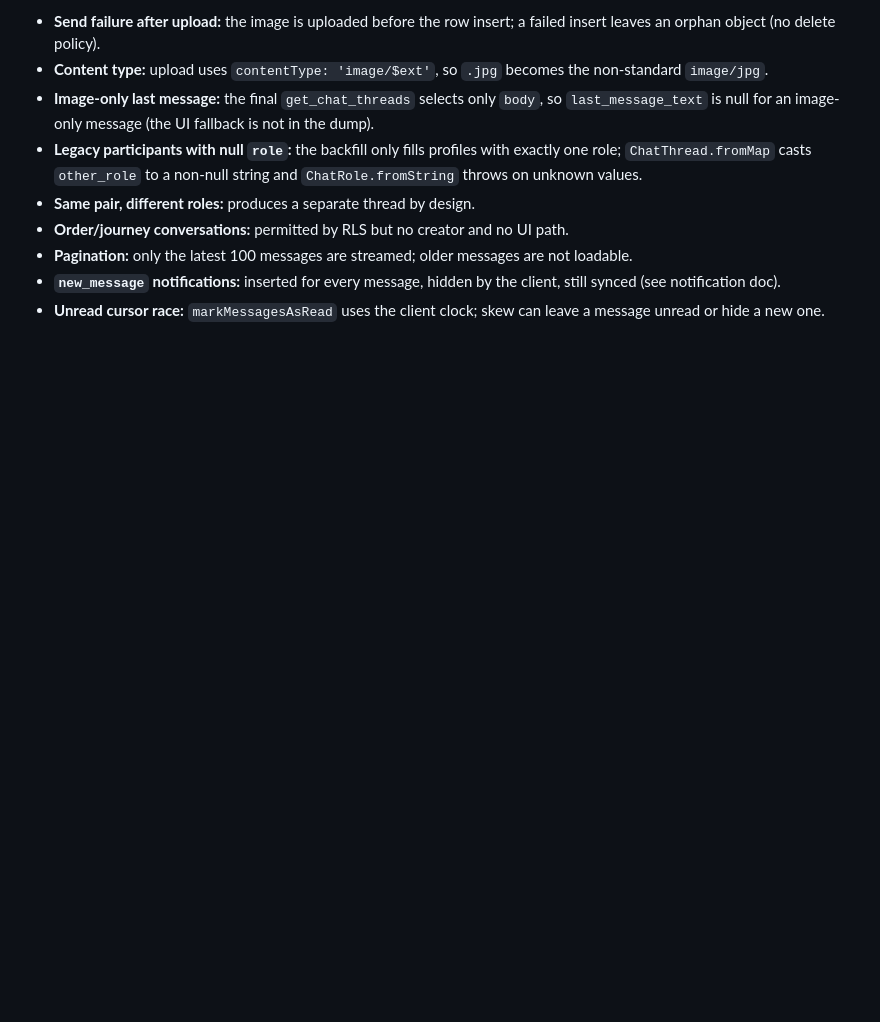
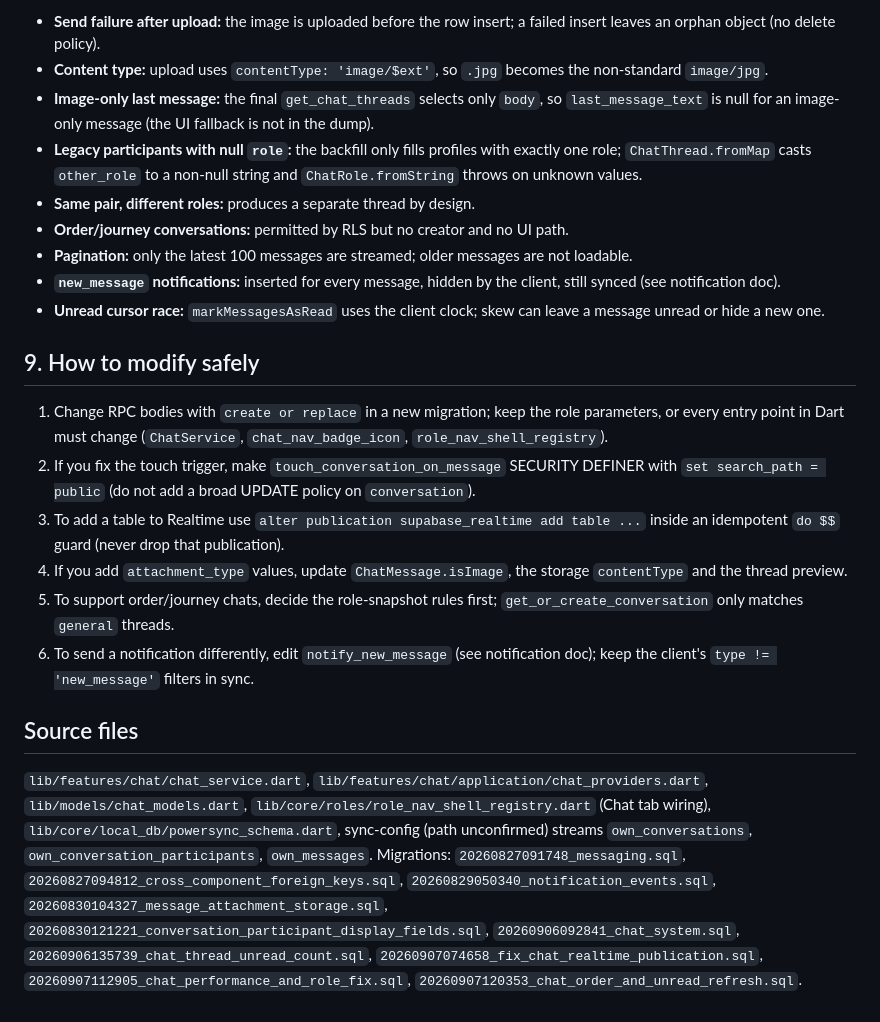
Before and after one commit to PoshFarmers/GreenYield, a Markdown page: docs/D-delivery-chat-notifications/chat-realtime.md, the part around the change. Rendered like a GitHub page; blank space fills up the shorter version.

Commit message:
chore: chat-realtime.md - modify and source files

```diff
--- a/docs/D-delivery-chat-notifications/chat-realtime.md
+++ b/docs/D-delivery-chat-notifications/chat-realtime.md
@@ -115,3 +115,17 @@ The three chat tables are also in the PowerSync publication and `powersync_schem
 - **Pagination:** only the latest 100 messages are streamed; older messages are not loadable.
 - **`new_message` notifications:** inserted for every message, hidden by the client, still synced (see notification doc).
 - **Unread cursor race:** `markMessagesAsRead` uses the client clock; skew can leave a message unread or hide a new one.
+
+
+## 9. How to modify safely
+
+1. Change RPC bodies with `create or replace` in a new migration; keep the role parameters, or every entry point in Dart must change (`ChatService`, `chat_nav_badge_icon`, `role_nav_shell_registry`).
+2. If you fix the touch trigger, make `touch_conversation_on_message` SECURITY DEFINER with `set search_path = public` (do not add a broad UPDATE policy on `conversation`).
+3. To add a table to Realtime use `alter publication supabase_realtime add table ...` inside an idempotent `do $$` guard (never drop that publication).
+4. If you add `attachment_type` values, update `ChatMessage.isImage`, the storage `contentType` and the thread preview.
+5. To support order/journey chats, decide the role-snapshot rules first; `get_or_create_conversation` only matches `general` threads.
+6. To send a notification differently, edit `notify_new_message` (see notification doc); keep the client's `type != 'new_message'` filters in sync.
+
+## Source files
+
+`lib/features/chat/chat_service.dart`, `lib/features/chat/application/chat_providers.dart`, `lib/models/chat_models.dart`, `lib/core/roles/role_nav_shell_registry.dart` (Chat tab wiring), `lib/core/local_db/powersync_schema.dart`, sync-config (path unconfirmed) streams `own_conversations`, `own_conversation_participants`, `own_messages`. Migrations: `20260827091748_messaging.sql`, `20260827094812_cross_component_foreign_keys.sql`, `20260829050340_notification_events.sql`, `20260830104327_message_attachment_storage.sql`, `20260830121221_conversation_participant_display_fields.sql`, `20260906092841_chat_system.sql`, `20260906135739_chat_thread_unread_count.sql`, `20260907074658_fix_chat_realtime_publication.sql`, `20260907112905_chat_performance_and_role_fix.sql`, `20260907120353_chat_order_and_unread_refresh.sql`.
```
